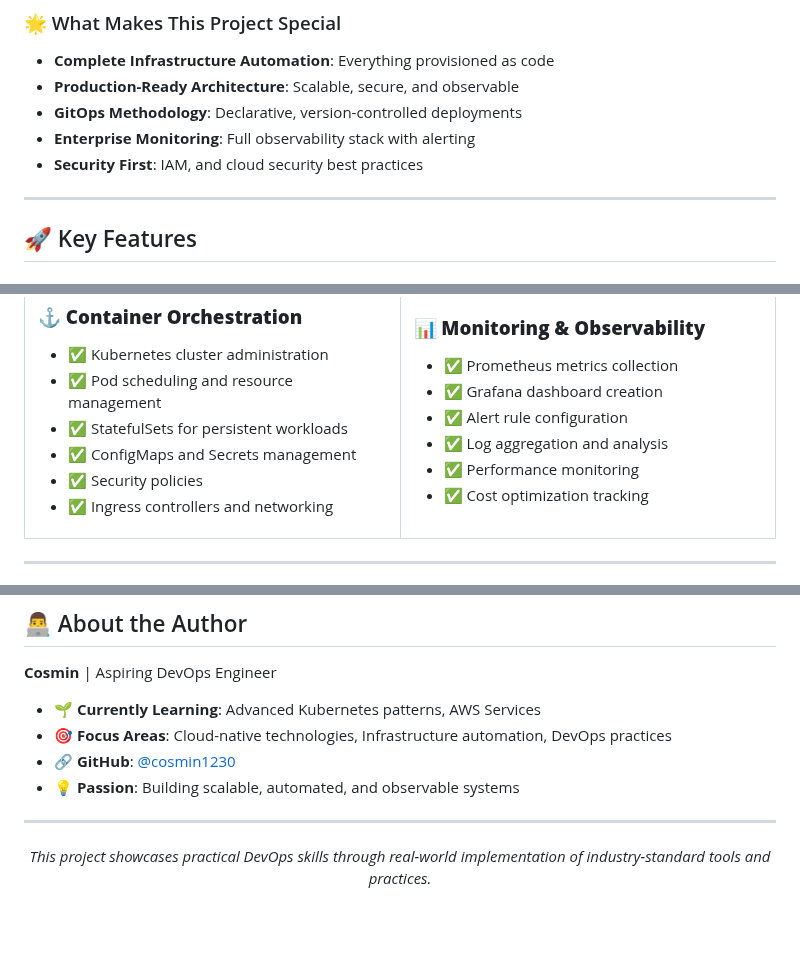
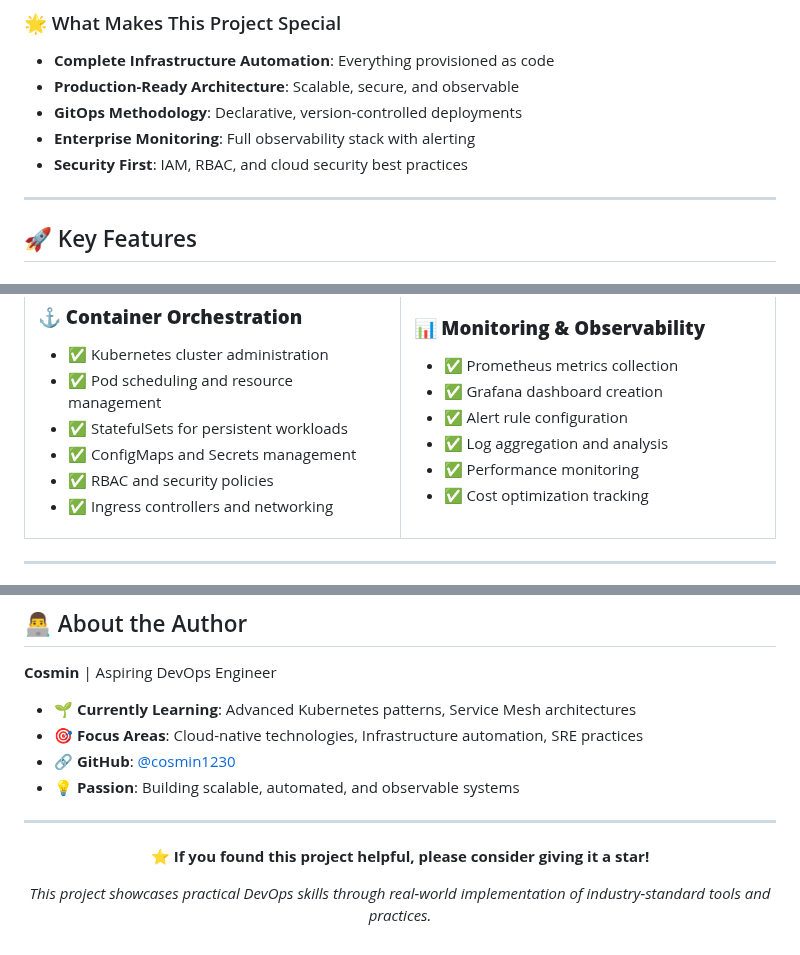
Before and after one commit to cosmin1230/Firstapp, a Markdown page: README.md, 3 parts joined by grey strips. Rendered like a GitHub page; blank space fills up the shorter version.

```diff
--- a/README.md
+++ b/README.md
@@ -20,7 +20,7 @@ This full-stack PC parts ordering platform represents my journey from DevOps beg
 - **Production-Ready Architecture**: Scalable, secure, and observable
 - **GitOps Methodology**: Declarative, version-controlled deployments
 - **Enterprise Monitoring**: Full observability stack with alerting
-- **Security First**: IAM, and cloud security best practices
+- **Security First**: IAM, RBAC, and cloud security best practices
 
 ---
 
@@ -289,7 +305,7 @@ Ensure you have the following tools installed:
 - ✅ Pod scheduling and resource management
 - ✅ StatefulSets for persistent workloads
 - ✅ ConfigMaps and Secrets management
-- ✅ Security policies
+- ✅ RBAC and security policies
 - ✅ Ingress controllers and networking
 
 </td>
@@ -351,8 +367,8 @@ This project is licensed under the MIT License - see the [LICENSE](LICENSE) file
 
 **Cosmin** | Aspiring DevOps Engineer
 
-- 🌱 **Currently Learning**: Advanced Kubernetes patterns, AWS Services
-- 🎯 **Focus Areas**: Cloud-native technologies, Infrastructure automation, DevOps practices
+- 🌱 **Currently Learning**: Advanced Kubernetes patterns, Service Mesh architectures
+- 🎯 **Focus Areas**: Cloud-native technologies, Infrastructure automation, SRE practices
 - 🔗 **GitHub**: [@cosmin1230](https://github.com/cosmin1230)
 - 💡 **Passion**: Building scalable, automated, and observable systems
 
@@ -360,6 +376,8 @@ This project is licensed under the MIT License - see the [LICENSE](LICENSE) file
 
 <div align="center">
 
+**⭐ If you found this project helpful, please consider giving it a star!**
+
 *This project showcases practical DevOps skills through real-world implementation of industry-standard tools and practices.*
 
 </div>
```
Also changed, not shown: other parts of README.md (+57 -41 lines).
